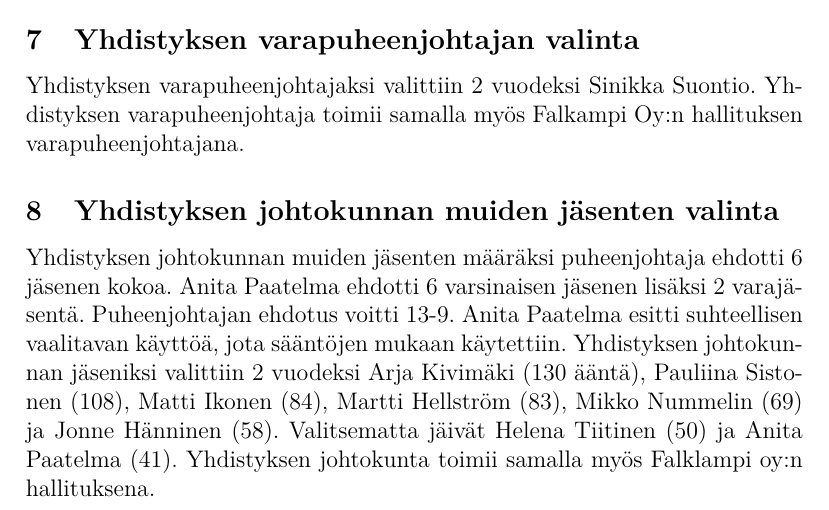
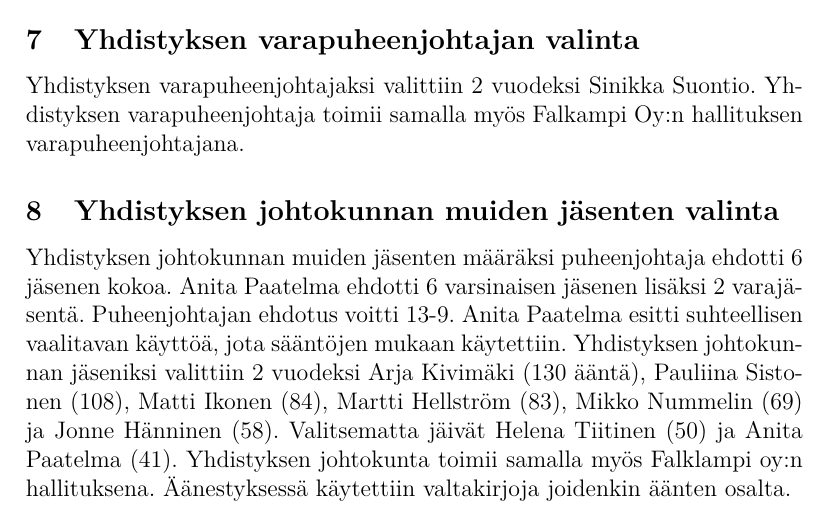
Before and after one commit to mnummeli/EED_2025, a LaTeX document (poytakirja_syyskokous_2025-10-01.tex): part of page 3 of 5, cut so that both start at the same text. Compiled offline with pdfLaTeX.

Commit message:
Korjattu pöytäkirja

```diff
--- a/poytakirja_syyskokous_2025-10-01.tex
+++ b/poytakirja_syyskokous_2025-10-01.tex
@@ -56,7 +56,7 @@ Yhdistyksen puheenjohtajaksi valittiin 2 vuodeksi Markku Sistonen. Yhdistyksen p
 \subsection{Yhdistyksen varapuheenjohtajan valinta}
 Yhdistyksen varapuheenjohtajaksi valittiin 2 vuodeksi Sinikka Suontio. Yhdistyksen varapuheenjohtaja toimii samalla myös Falkampi Oy:n hallituksen varapuheenjohtajana.
 \subsection{Yhdistyksen johtokunnan muiden jäsenten valinta}
-Yhdistyksen johtokunnan muiden jäsenten määräksi puheenjohtaja ehdotti 6 jäsenen kokoa. Anita Paatelma ehdotti 6 varsinaisen jäsenen lisäksi 2 varajäsentä. Puheenjohtajan ehdotus voitti 13-9. Anita Paatelma esitti suhteellisen vaalitavan käyttöä, jota sääntöjen mukaan käytettiin. Yhdistyksen johtokunnan jäseniksi valittiin 2 vuodeksi Arja Kivimäki (130 ääntä), Pauliina Sistonen (108), Matti Ikonen (84), Martti Hellström (83), Mikko Nummelin (69) ja Jonne Hänninen (58). Valitsematta jäivät Helena Tiitinen (50) ja Anita Paatelma (41). Yhdistyksen johtokunta toimii samalla myös Falklampi oy:n hallituksena.
+Yhdistyksen johtokunnan muiden jäsenten määräksi puheenjohtaja ehdotti 6 jäsenen kokoa. Anita Paatelma ehdotti 6 varsinaisen jäsenen lisäksi 2 varajäsentä. Puheenjohtajan ehdotus voitti 13-9. Anita Paatelma esitti suhteellisen vaalitavan käyttöä, jota sääntöjen mukaan käytettiin. Yhdistyksen johtokunnan jäseniksi valittiin 2 vuodeksi Arja Kivimäki (130 ääntä), Pauliina Sistonen (108), Matti Ikonen (84), Martti Hellström (83), Mikko Nummelin (69) ja Jonne Hänninen (58). Valitsematta jäivät Helena Tiitinen (50) ja Anita Paatelma (41). Yhdistyksen johtokunta toimii samalla myös Falklampi oy:n hallituksena. Äänestyksessä käytettiin valtakirjoja joidenkin äänten osalta.
 \subsection{Yhdistyksen toimintasuunnitelman 2026 hyväksyminen}
 Yhdistyksen toimintasuunnitelma vuodelle 2026 hyväksyttiin 13 (johtokunnan pohjaesitys)-9 (Anita Paatelman muutosesitys). Muutosesitys oli seuraavanlainen:
 \begin{quote}
```
